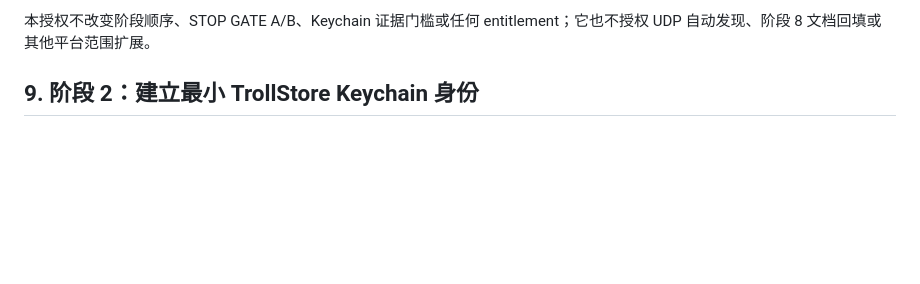
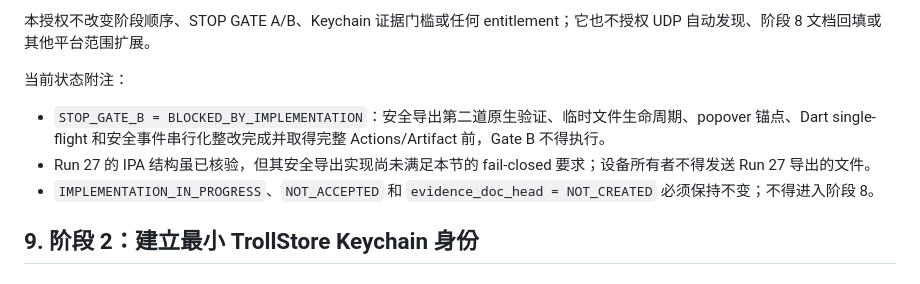
Before and after one commit to jsdfhasuh/emby_my_client, a Markdown page: docs/plans/2026-08-05-ios-core-real-device-remediation-plan.md, the part around the change. Rendered like a GitHub page; blank space fills up the shorter version.

Commit message:
docs: block Gate B on safe diagnostic export review

```diff
--- a/docs/plans/2026-08-05-ios-core-real-device-remediation-plan.md
+++ b/docs/plans/2026-08-05-ios-core-real-device-remediation-plan.md
@@ -486,6 +486,12 @@ Gate B `14.1.10` 的执行方式固定为：
 6. 不得把“安全报告通过”写成“完整原始日志已经上传或公开审计”。
 
 本授权不改变阶段顺序、STOP GATE A/B、Keychain 证据门槛或任何 entitlement；它也不授权 UDP 自动发现、阶段 8 文档回填或其他平台范围扩展。
+
+当前状态附注：
+
+- `STOP_GATE_B = BLOCKED_BY_IMPLEMENTATION`：安全导出第二道原生验证、临时文件生命周期、popover 锚点、Dart single-flight 和安全事件串行化整改完成并取得完整 Actions/Artifact 前，Gate B 不得执行。
+- Run 27 的 IPA 结构虽已核验，但其安全导出实现尚未满足本节的 fail-closed 要求；设备所有者不得发送 Run 27 导出的文件。
+- `IMPLEMENTATION_IN_PROGRESS`、`NOT_ACCEPTED` 和 `evidence_doc_head = NOT_CREATED` 必须保持不变；不得进入阶段 8。
 
 ## 9. 阶段 2：建立最小 TrollStore Keychain 身份
 
```
